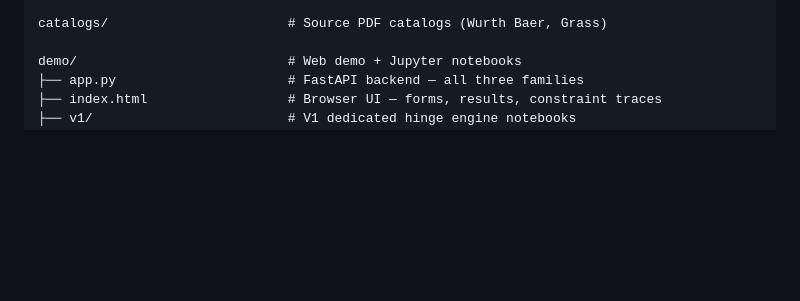
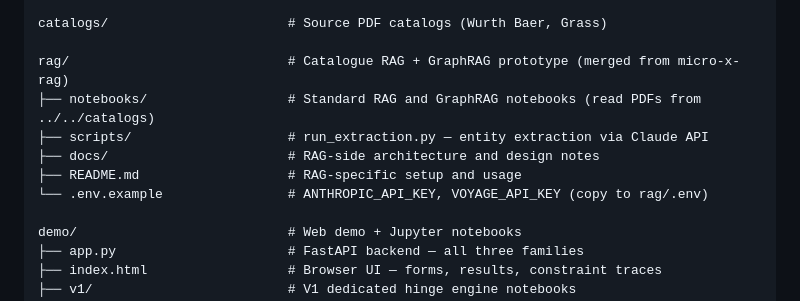
Before and after one commit to StephenDenisEdwards/window-project, a Markdown page: README.md, the part around the change. Drawn GitHub-style; blank space fills up the shorter version.

```diff
--- a/README.md
+++ b/README.md
@@ -96,6 +96,13 @@ sample-data/                    # Product catalog JSON (all families)
 └── drawer_slides.json          # 4 drawer slides (synthetic)
 
 catalogs/                       # Source PDF catalogs (Wurth Baer, Grass)
+
+rag/                            # Catalogue RAG + GraphRAG prototype (merged from micro-x-rag)
+├── notebooks/                  # Standard RAG and GraphRAG notebooks (read PDFs from ../../catalogs)
+├── scripts/                    # run_extraction.py — entity extraction via Claude API
+├── docs/                       # RAG-side architecture and design notes
+├── README.md                   # RAG-specific setup and usage
+└── .env.example                # ANTHROPIC_API_KEY, VOYAGE_API_KEY (copy to rag/.env)
 
 demo/                           # Web demo + Jupyter notebooks
 ├── app.py                      # FastAPI backend — all three families
```
Also changed, not shown: CLAUDE.md (+5 -0 lines).
